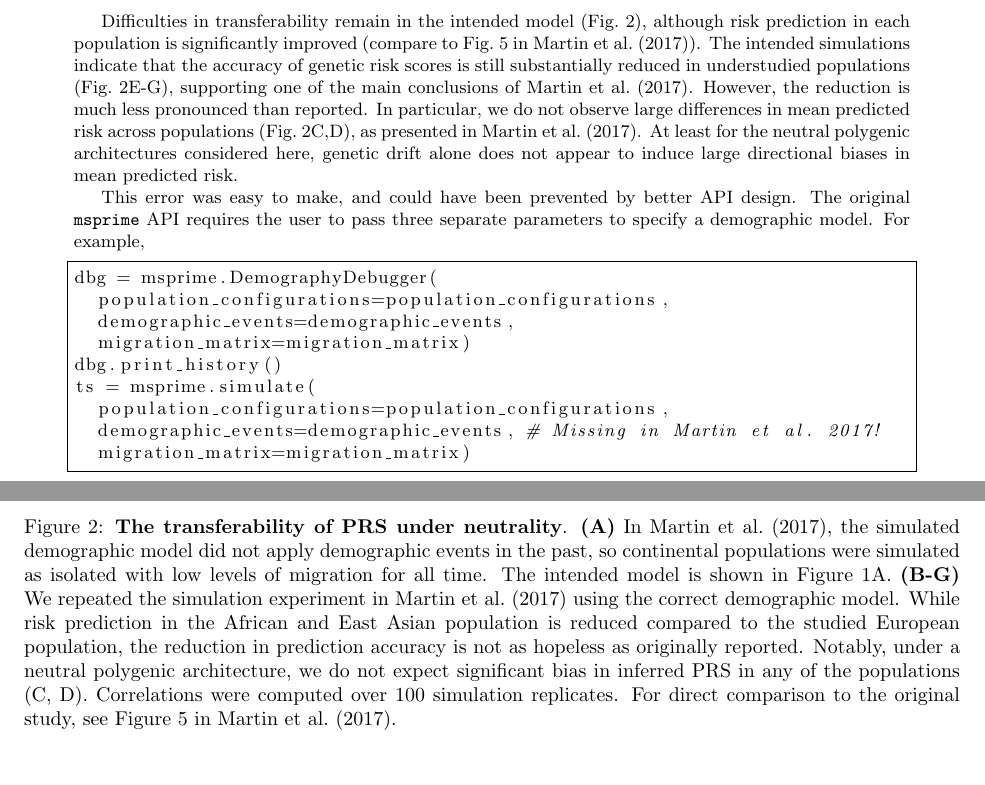
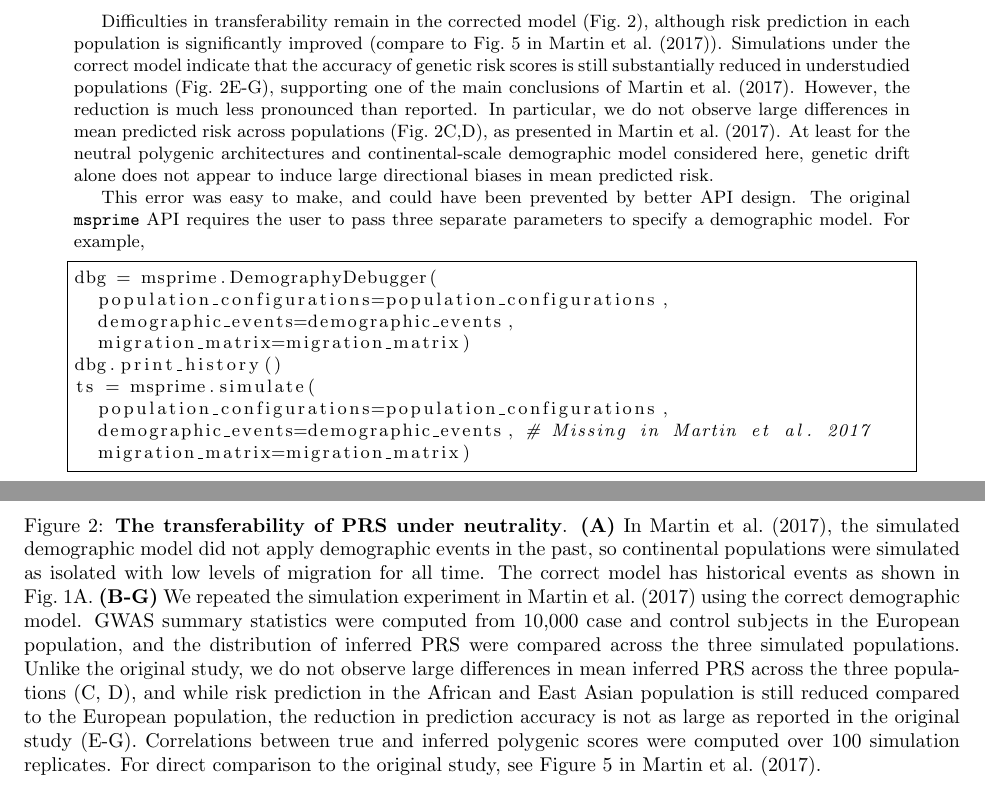
Before and after one commit to jeromekelleher/msprime-model-errors, a LaTeX document (paper.tex): two parts of pages 3 and 8 of 8, joined at a grey line, cut so that both start at the same text, the shorter picture padded with empty space. Compiled offline with pdfLaTeX.

Commit message:
Some edits after comments

```diff
--- a/paper.tex
+++ b/paper.tex
@@ -170,16 +171,17 @@ influential in the discussion of health inequalities and genomics, with over 350
 The large excess in divergence under the incorrect model here exaggerated the role of demography
 and genetic drift in limiting the transferability of genetic risk scores across populations.
 
-Difficulties in transferability remain in the intended model (Fig.~\ref{fig:prs}), although
+Difficulties in transferability remain in the corrected model (Fig.~\ref{fig:prs}), although
 risk prediction in each population is significantly improved (compare to Fig.~5 in~\citet{martin2017human}).
-The intended simulations indicate that the accuracy of genetic risk scores is still
+Simulations under the correct model indicate that the accuracy of genetic risk scores is still
 substantially reduced in understudied populations (Fig.~\ref{fig:prs}E-G),
 supporting one of the main conclusions of~\citet{martin2017human}.
 However, the reduction is much less pronounced than reported.
 In particular, we do not observe large differences in mean predicted risk
 across populations (Fig.~\ref{fig:prs}C,D), as presented in~\citet{martin2017human}.
-At least for the neutral polygenic architectures considered here, genetic drift alone
-does not appear to induce large directional biases in mean predicted risk.
+At least for the neutral polygenic architectures and continental-scale demographic model
+considered here, genetic drift alone does not appear to induce large directional biases
+in mean predicted risk.
 
 This error was easy to make, and could have been prevented by better API design.
 The original \msprime\ API requires the user to pass
@@ -192,7 +194,7 @@ dbg = msprime.DemographyDebugger(
 dbg.print_history()
 ts = msprime.simulate(
   population_configurations=population_configurations,
-  demographic_events=demographic_events, # Missing in Martin et al. 2017!
+  demographic_events=demographic_events, # Missing in Martin et al. 2017
   migration_matrix=migration_matrix)
 \end{lstlisting}
 Note that the same three parameters must be passed to both the debugger
@@ -354,14 +356,16 @@ common.
 \caption{\textbf{The transferability of PRS under neutrality}.
     \textbf{(A)} In~\citet{martin2017human}, the simulated demographic model did not apply demographic
     events in the past, so continental populations were simulated as isolated with low levels of migration
-    for all time. The intended model is shown in Figure \ref{fig:ooa_stats}A.
+    for all time. The correct model has historical events as shown in Fig.~\ref{fig:ooa_stats}A.
     \textbf{(B-G)} We repeated the simulation experiment in~\cite{martin2017human} using the correct
     demographic model.
-    While risk prediction in the African and East Asian population is reduced compared to the studied
-    European population, the reduction in prediction accuracy is not as hopeless as originally reported.
-    Notably, under a neutral polygenic architecture, we do not expect significant bias in inferred PRS
-    in any of the populations (C, D).
-    Correlations were computed over 100 simulation replicates.
+    GWAS summary statistics were computed from 10,000 case and control subjects in the European
+    population, and the distribution of inferred PRS were compared across the three simulated populations.
+    Unlike the original study, we do not observe large differences in mean inferred PRS across
+    the three populations (C, D), and while risk prediction in the African and East Asian population is
+    still reduced compared to the European population, the reduction in prediction accuracy is not as
+    large as reported in the original study (E-G).
+    Correlations between true and inferred polygenic scores were computed over 100 simulation replicates.
     For direct comparison to the original study, see Figure~5 in~\citet{martin2017human}.
 }
 \label{fig:prs}
```
Also changed, not shown: paper.pdf, paper.tex (17 more changed lines).
